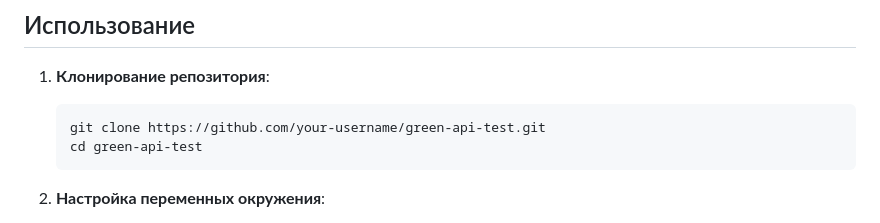
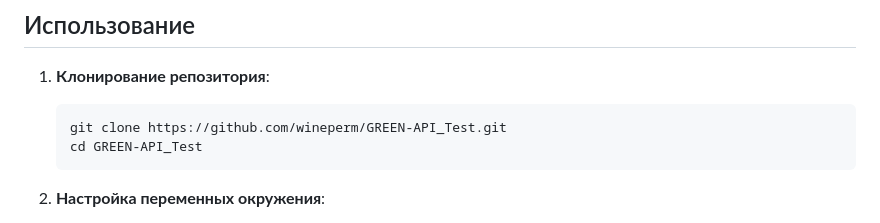
Before and after one commit to wineperm/GREEN-API_Test, a Markdown page: README.md, the part around the change. GitHub-like rendering.

````diff
--- a/README.md
+++ b/README.md
@@ -17,8 +17,8 @@ https://wineperm.github.io/GREEN-API_Test/
 
 1. **Клонирование репозитория**:
    ```sh
-   git clone https://github.com/your-username/green-api-test.git
-   cd green-api-test
+   git clone https://github.com/wineperm/GREEN-API_Test.git
+   cd GREEN-API_Test
    ```
 
 2. **Настройка переменных окружения**:
````
